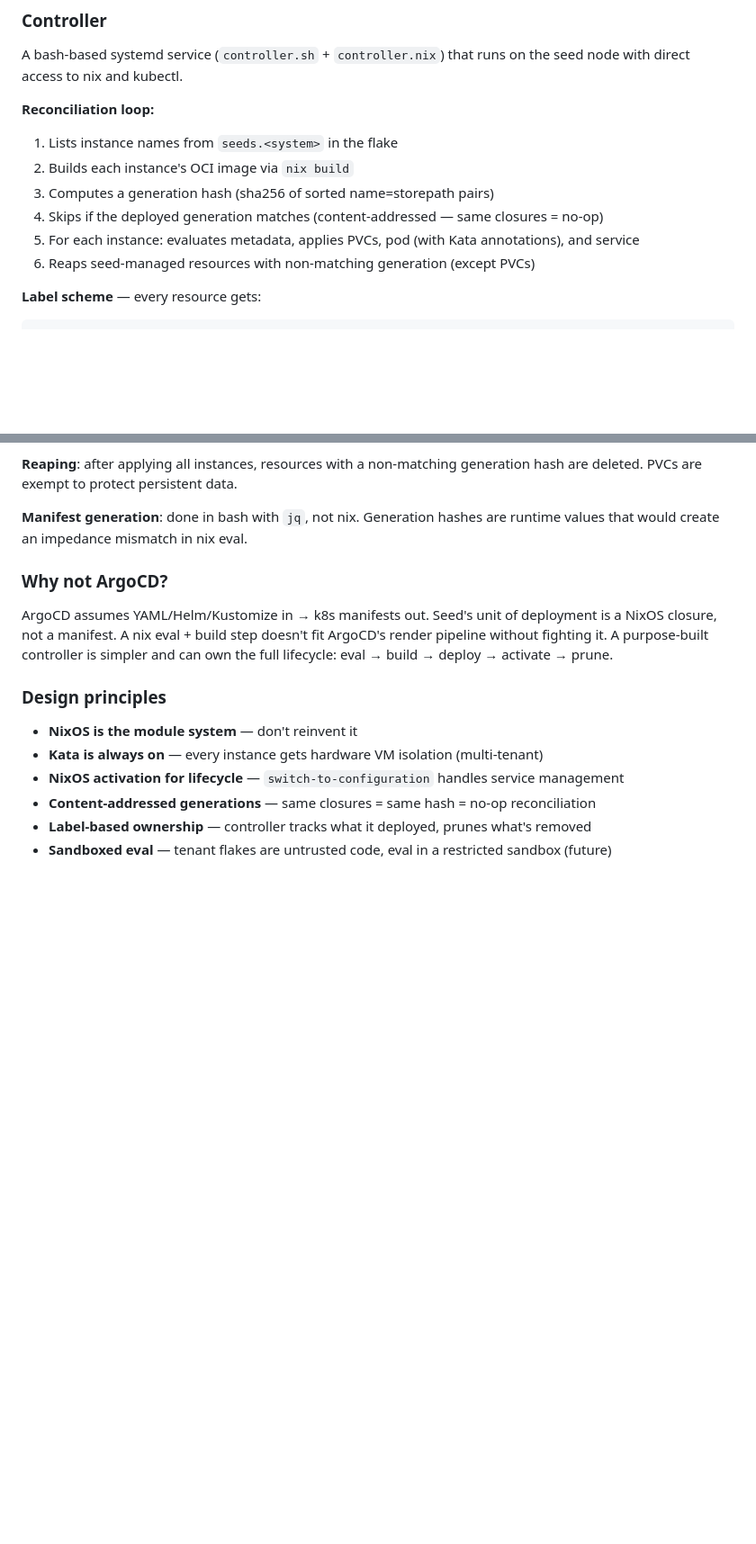
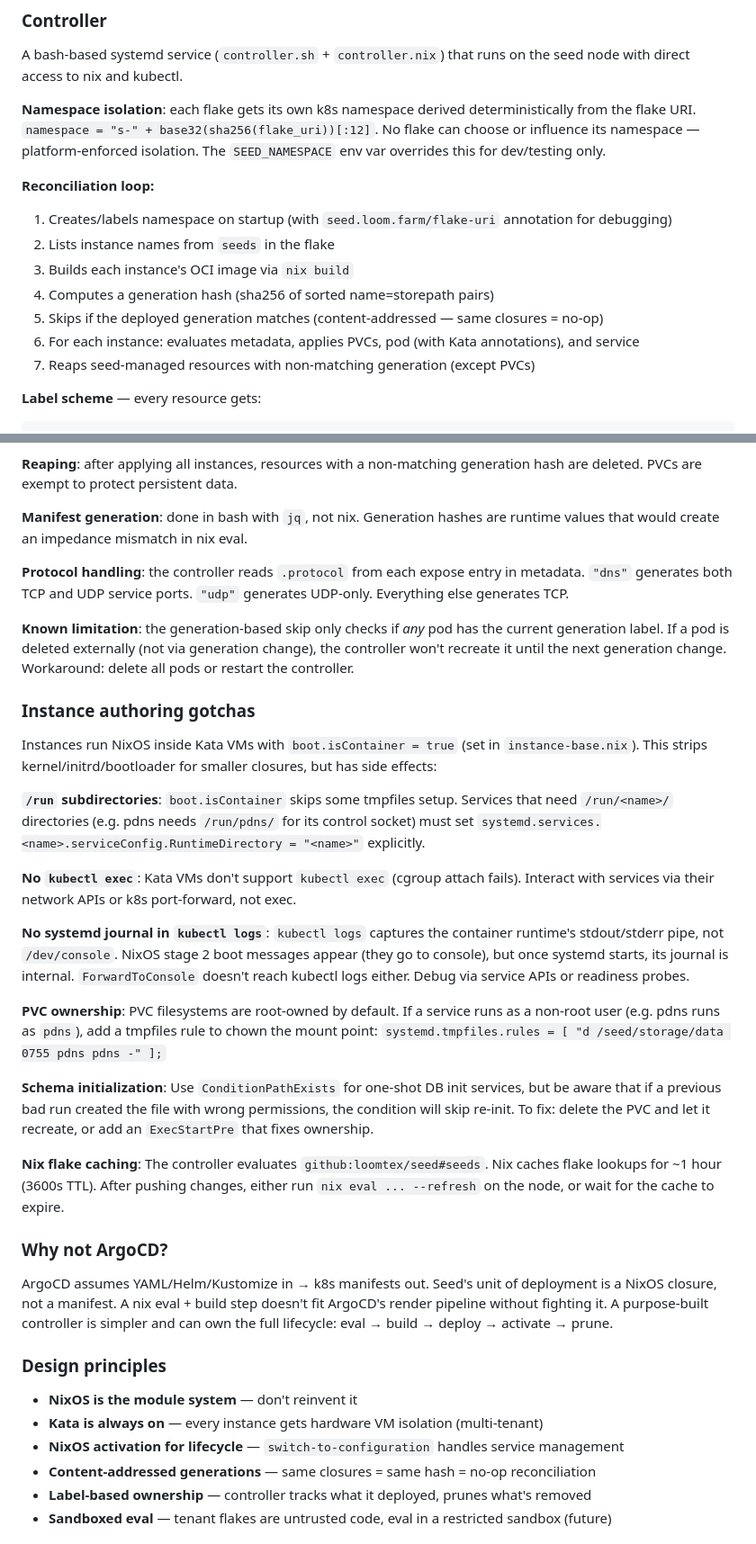
Before and after one commit to loomtex/seed, a Markdown page: CLAUDE.md, 2 parts joined by grey strips. Shown at 90% size. Drawn GitHub-style; blank space fills up the shorter version.

Commit message:
Document namespace isolation, UDP protocols, instance authoring gotchas
Covers lessons learned during DNS instance deployment: RuntimeDirectory
for boot.isContainer, PVC ownership, no kubectl exec in Kata, journal
visibility, nix flake cache TTL.

Co-Authored-By: Joshua Perry <josh@6bit.com>

````diff
--- a/CLAUDE.md
+++ b/CLAUDE.md
@@ -150,14 +150,17 @@ The image ref format is `nix:0/nix/store/...-seed-<name>` which nix-snapshotter
 
 A bash-based systemd service (`controller.sh` + `controller.nix`) that runs on the seed node with direct access to nix and kubectl.
 
+**Namespace isolation**: each flake gets its own k8s namespace derived deterministically from the flake URI. `namespace = "s-" + base32(sha256(flake_uri))[:12]`. No flake can choose or influence its namespace — platform-enforced isolation. The `SEED_NAMESPACE` env var overrides this for dev/testing only.
+
 **Reconciliation loop:**
 
-1. Lists instance names from `seeds.<system>` in the flake
-2. Builds each instance's OCI image via `nix build`
-3. Computes a generation hash (sha256 of sorted name=storepath pairs)
-4. Skips if the deployed generation matches (content-addressed — same closures = no-op)
-5. For each instance: evaluates metadata, applies PVCs, pod (with Kata annotations), and service
-6. Reaps seed-managed resources with non-matching generation (except PVCs)
+1. Creates/labels namespace on startup (with `seed.loom.farm/flake-uri` annotation for debugging)
+2. Lists instance names from `seeds` in the flake
+3. Builds each instance's OCI image via `nix build`
+4. Computes a generation hash (sha256 of sorted name=storepath pairs)
+5. Skips if the deployed generation matches (content-addressed — same closures = no-op)
+6. For each instance: evaluates metadata, applies PVCs, pod (with Kata annotations), and service
+7. Reaps seed-managed resources with non-matching generation (except PVCs)
 
 **Label scheme** — every resource gets:
 ```
@@ -173,6 +176,26 @@ seed.loom.farm/generation: <hash>
 **Reaping**: after applying all instances, resources with a non-matching generation hash are deleted. PVCs are exempt to protect persistent data.
 
 **Manifest generation**: done in bash with `jq`, not nix. Generation hashes are runtime values that would create an impedance mismatch in nix eval.
+
+**Protocol handling**: the controller reads `.protocol` from each expose entry in metadata. `"dns"` generates both TCP and UDP service ports. `"udp"` generates UDP-only. Everything else generates TCP.
+
+**Known limitation**: the generation-based skip only checks if _any_ pod has the current generation label. If a pod is deleted externally (not via generation change), the controller won't recreate it until the next generation change. Workaround: delete all pods or restart the controller.
+
+### Instance authoring gotchas
+
+Instances run NixOS inside Kata VMs with `boot.isContainer = true` (set in `instance-base.nix`). This strips kernel/initrd/bootloader for smaller closures, but has side effects:
+
+**`/run` subdirectories**: `boot.isContainer` skips some tmpfiles setup. Services that need `/run/<name>/` directories (e.g. pdns needs `/run/pdns/` for its control socket) must set `systemd.services.<name>.serviceConfig.RuntimeDirectory = "<name>"` explicitly.
+
+**No `kubectl exec`**: Kata VMs don't support `kubectl exec` (cgroup attach fails). Interact with services via their network APIs or k8s port-forward, not exec.
+
+**No systemd journal in `kubectl logs`**: `kubectl logs` captures the container runtime's stdout/stderr pipe, not `/dev/console`. NixOS stage 2 boot messages appear (they go to console), but once systemd starts, its journal is internal. `ForwardToConsole` doesn't reach kubectl logs either. Debug via service APIs or readiness probes.
+
+**PVC ownership**: PVC filesystems are root-owned by default. If a service runs as a non-root user (e.g. pdns runs as `pdns`), add a tmpfiles rule to chown the mount point: `systemd.tmpfiles.rules = [ "d /seed/storage/data 0755 pdns pdns -" ];`
+
+**Schema initialization**: Use `ConditionPathExists` for one-shot DB init services, but be aware that if a previous bad run created the file with wrong permissions, the condition will skip re-init. To fix: delete the PVC and let it recreate, or add an `ExecStartPre` that fixes ownership.
+
+**Nix flake caching**: The controller evaluates `github:loomtex/seed#seeds`. Nix caches flake lookups for ~1 hour (3600s TTL). After pushing changes, either run `nix eval ... --refresh` on the node, or wait for the cache to expire.
 
 ### Why not ArgoCD?
 
````
Also changed, not shown: other parts of CLAUDE.md (+4 -1 lines).
